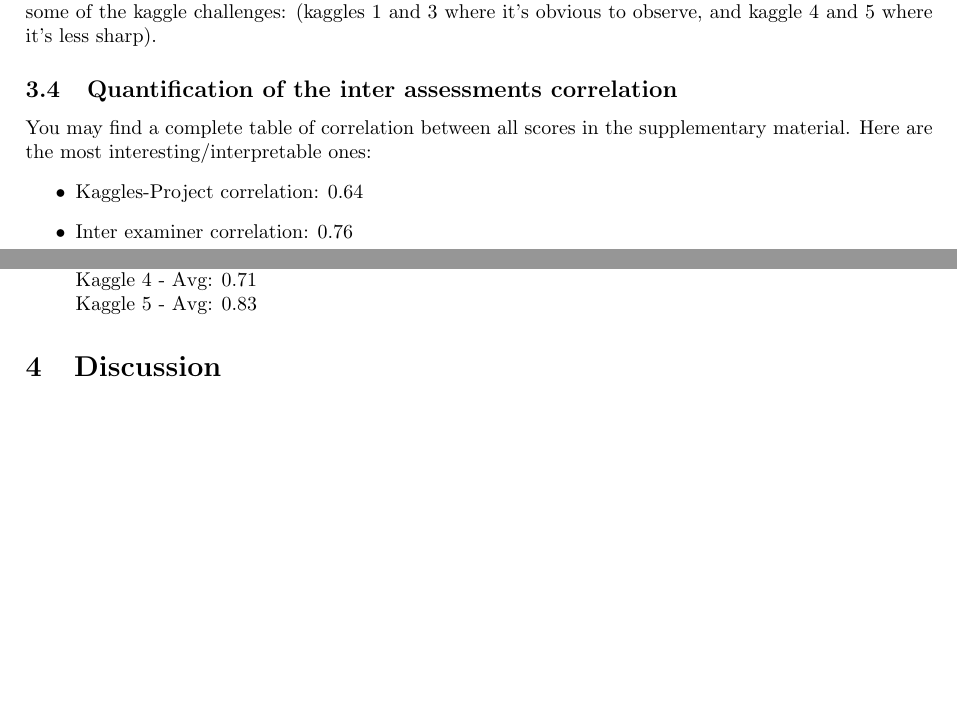
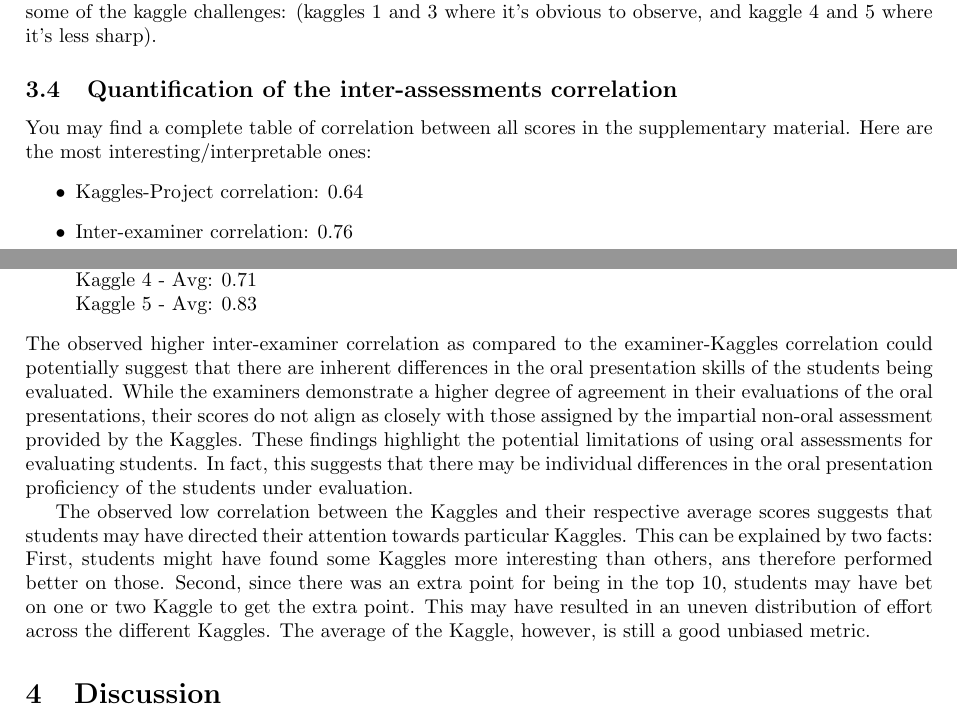
Before and after one commit to pauldubois98/MarkingCorrelation, a LaTeX paper (markingCorrelation.tex): two parts of pages 3 and 4 of 4, joined at a grey line, cut so that both start at the same text, the shorter picture padded with empty space. Compiled offline with pdfLaTeX.

Commit message:
added interpretation of inter-assessments corr

```diff
--- a/markingCorrelation.tex
+++ b/markingCorrelation.tex
@@ -123,12 +123,12 @@
 	We observe that the class splits into two groups: one achieving nearly perfect score, and one getting about $75\%$.
 	This trends can be observed in the project scores given by teachers 1 and 2, but also on some of the kaggle challenges: (kaggles 1 and 3 where it's obvious to observe, and kaggle 4 and 5 where it's less sharp).
 
-	\subsection{Quantification of the inter assessments correlation}
+	\subsection{Quantification of the inter-assessments correlation}
 	You may find a complete table of correlation between all scores in the supplementary material.
 	Here are the most interesting/interpretable ones:
 	\begin{itemize}
 		\item Kaggles-Project correlation: $0.64$
-		\item Inter examiner correlation: $0.76$
+		\item Inter-examiner correlation: $0.76$
 		\item Examiner-Kaggles correlation:\\
 		Examiner 1: $0.49$\\
 		Examiner 2: $0.69$
@@ -139,6 +139,17 @@
 		Kaggle 4 - Avg: $0.71$\\
 		Kaggle 5 - Avg: $0.83$
 	\end{itemize}
+	The observed higher inter-examiner correlation as compared to the examiner-Kaggles correlation could potentially suggest that there are inherent differences in the oral presentation skills of the students being evaluated.
+	While the examiners demonstrate a higher degree of agreement in their evaluations of the oral presentations, their scores do not align as closely with those assigned by the impartial non-oral assessment provided by the Kaggles.
+	These findings highlight the potential limitations of using oral assessments for evaluating students.
+	In fact, this suggests that there may be individual differences in the oral presentation proficiency of the students under evaluation.
+
+	The observed low correlation between the Kaggles and their respective average scores suggests that students may have directed their attention towards particular Kaggles.
+	This can be explained by two facts:
+	First, students might have found some Kaggles more interesting than others, ans therefore performed better on those.
+	Second, since there was an extra point for being in the top 10, students may have bet on one or two Kaggle to get the extra point.
+	This may have resulted in an uneven distribution of effort across the different Kaggles.
+	The average of the Kaggle, however, is still a good unbiased metric.
 
 	\section{Discussion}
 	While the study provides valuable insights about how oral presentations may be appreciated differently by different examiners, it also has several limitations.
```
Also changed, not shown: markingCorrelation.pdf.
